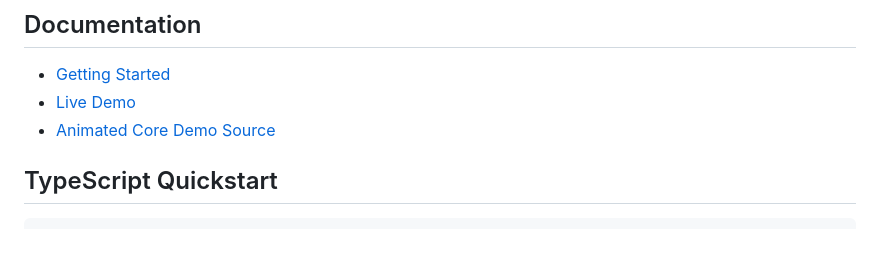
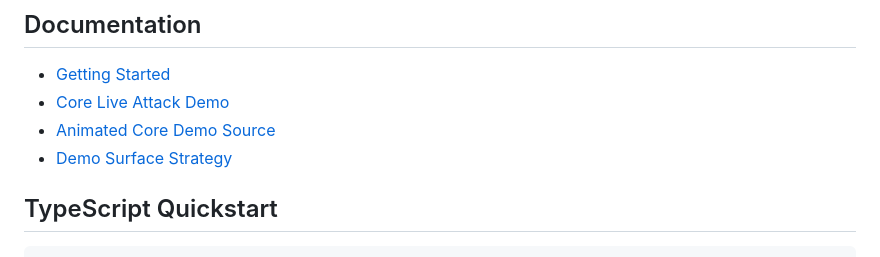
Before and after one commit to Odingard/cerberus-core, a Markdown page: README.md, the part around the change. Drawn GitHub-style.

Commit message:
docs(demo): define core demo and analyst playground split

```diff
--- a/README.md
+++ b/README.md
@@ -32,8 +32,9 @@ pip install cerberus-ai
 ## Documentation
 
 - [Getting Started](docs/getting-started.md)
-- [Live Demo](https://odingard.github.io/cerberus-core/)
+- [Core Live Attack Demo](https://odingard.github.io/cerberus-core/)
 - [Animated Core Demo Source](docs/demo.html)
+- [Demo Surface Strategy](docs/demo-surface-strategy.md)
 
 ## TypeScript Quickstart
 
```
Also changed, not shown: docs/demo-surface-strategy.md (added, +133 -0 lines).
